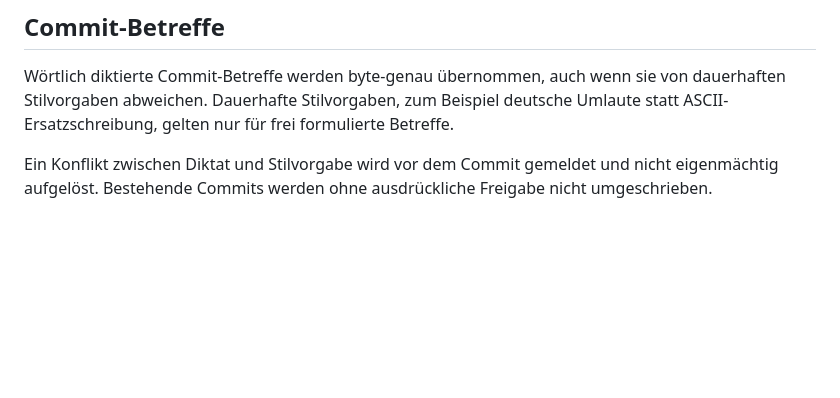
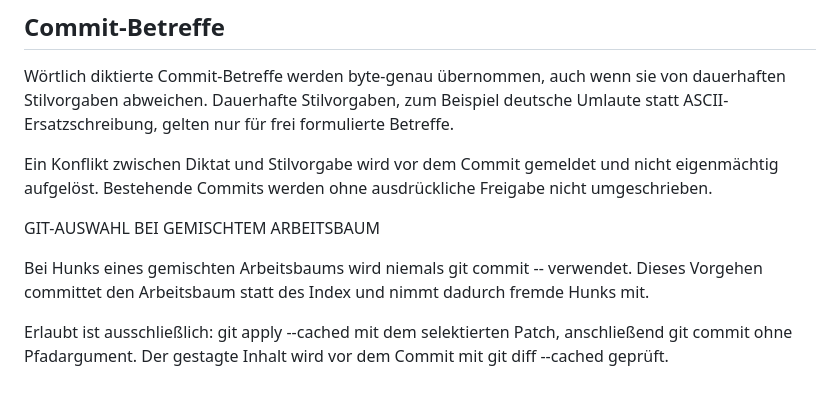
Before and after one commit to Isalla/Andora, a Markdown page: docs/ai_jobs.md, the part around the change. GitHub-like rendering; blank space fills up the shorter version.

Commit message:
docs: Regel zur Hunk-Auswahl bei gemischtem Arbeitsbaum in ai_jobs

```diff
--- a/docs/ai_jobs.md
+++ b/docs/ai_jobs.md
@@ -176,3 +176,13 @@ Betreffe.
 Ein Konflikt zwischen Diktat und Stilvorgabe wird vor dem Commit gemeldet und
 nicht eigenmächtig aufgelöst. Bestehende Commits werden ohne ausdrückliche
 Freigabe nicht umgeschrieben.
+
+GIT-AUSWAHL BEI GEMISCHTEM ARBEITSBAUM
+
+Bei Hunks eines gemischten Arbeitsbaums wird niemals git commit -- <pfad>
+verwendet. Dieses Vorgehen committet den Arbeitsbaum statt des Index und nimmt
+dadurch fremde Hunks mit.
+
+Erlaubt ist ausschließlich: git apply --cached mit dem selektierten Patch,
+anschließend git commit ohne Pfadargument. Der gestagte Inhalt wird vor dem
+Commit mit git diff --cached geprüft.
```
